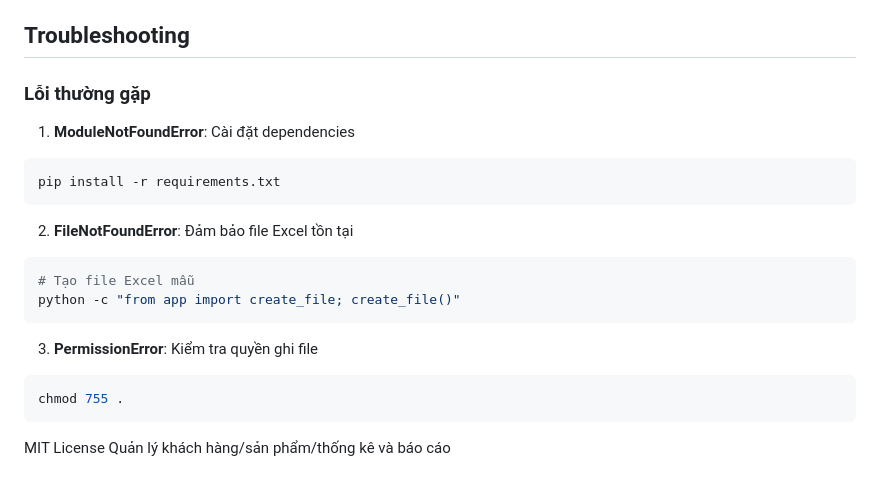
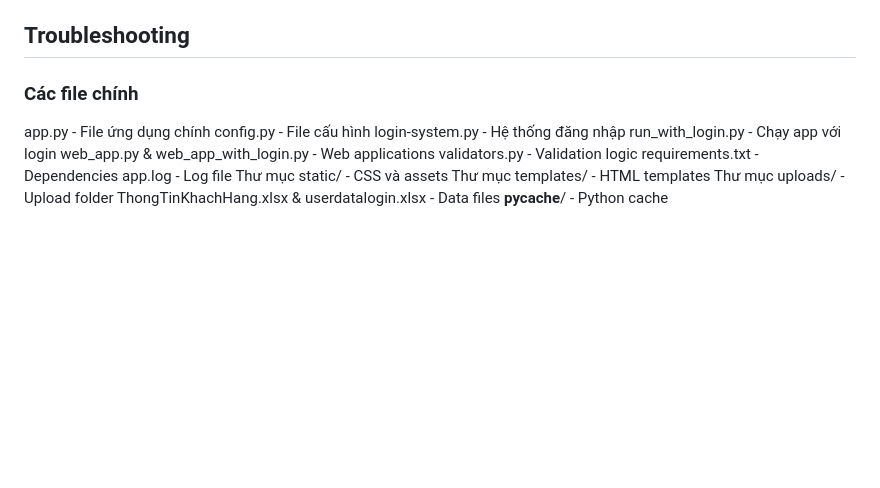
Before and after one commit to Stewiclez27425/UNG-DUNG-QUAN-LY-KHACH-HANG, a Markdown page: README.md, the part around the change. Drawn GitHub-style; blank space fills up the shorter version.

````diff
--- a/README.md
+++ b/README.md
@@ -143,23 +143,17 @@ Cấu hình Passenger để sử dụng `passenger_wsgi.py` làm entry point.
 
 ## Troubleshooting
 
-### Lỗi thường gặp
-
-1. **ModuleNotFoundError**: Cài đặt dependencies
-```bash
-pip install -r requirements.txt
-```
-
-2. **FileNotFoundError**: Đảm bảo file Excel tồn tại
-```bash
-# Tạo file Excel mẫu
-python -c "from app import create_file; create_file()"
-```
-
-3. **PermissionError**: Kiểm tra quyền ghi file
-```bash
-chmod 755 .
-```
-
-MIT License
-Quản lý khách hàng/sản phẩm/thống kê và báo cáo
+### Các file chính
+app.py - File ứng dụng chính
+config.py - File cấu hình
+login-system.py - Hệ thống đăng nhập
+run_with_login.py - Chạy app với login
+web_app.py & web_app_with_login.py - Web applications
+validators.py - Validation logic
+requirements.txt - Dependencies
+app.log - Log file
+Thư mục static/ - CSS và assets
+Thư mục templates/ - HTML templates
+Thư mục uploads/ - Upload folder
+ThongTinKhachHang.xlsx & userdatalogin.xlsx - Data files
+__pycache__/ - Python cache
````
